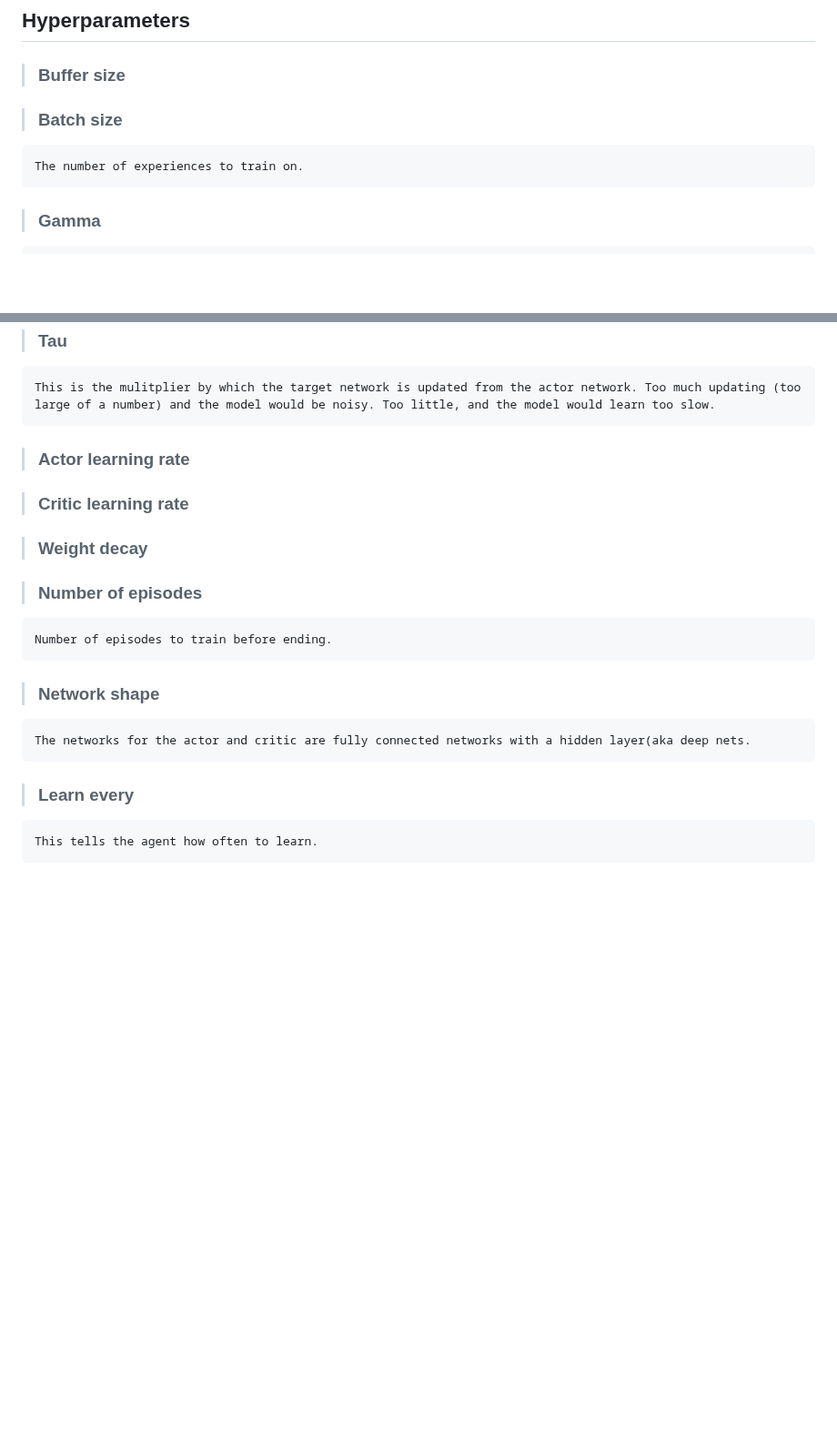
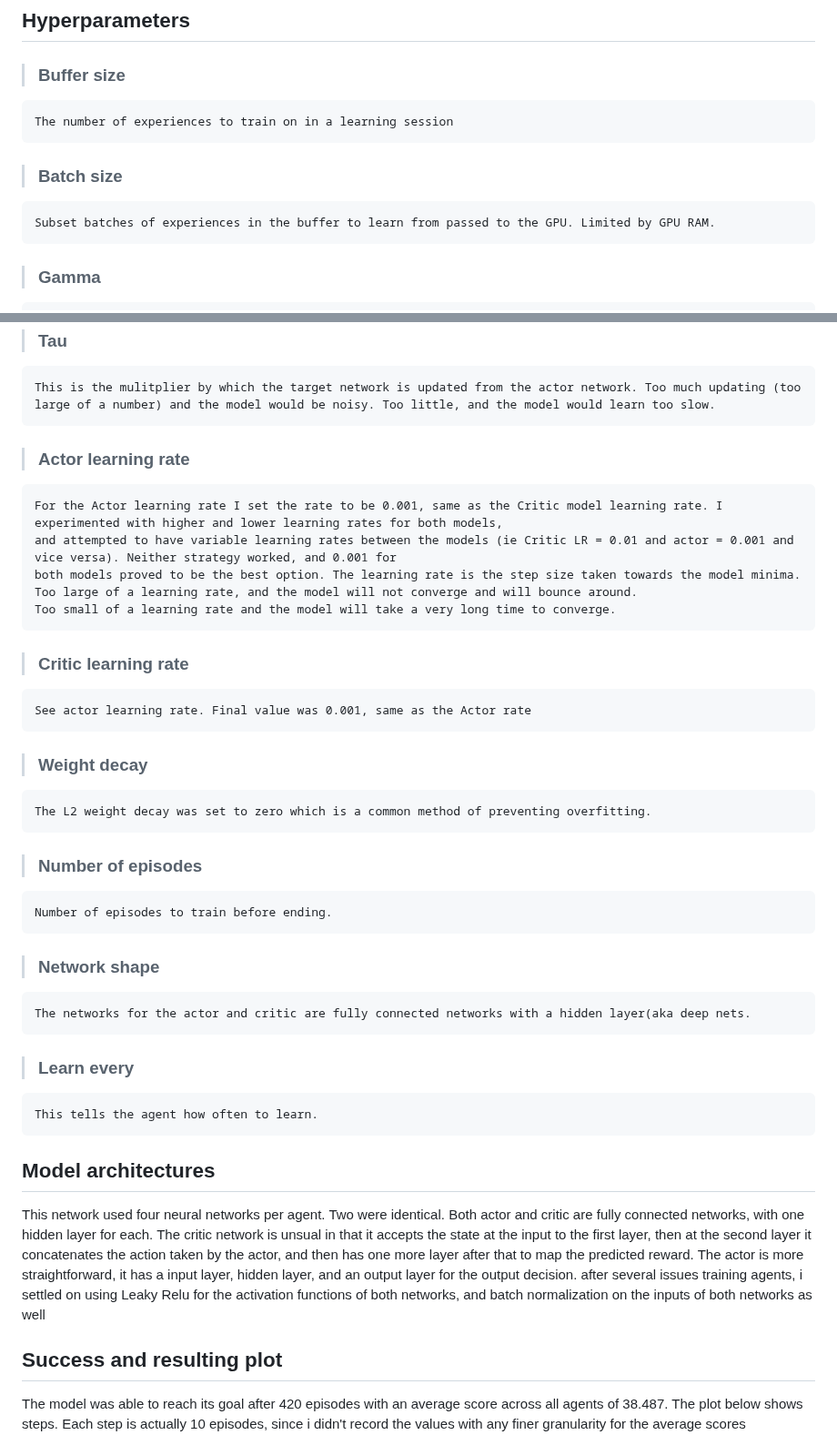
Before and after one commit to npretor/npretor_udacity_DDPG, a Markdown page: Report.md, 2 parts joined by grey strips. Shown at 91% size. GitHub-like rendering; blank space fills up the shorter version.

Commit message:
updated to report with image, hyperparameters and model description

```diff
--- a/Report.md
+++ b/Report.md
@@ -40,9 +40,10 @@ Episodic training is used. Environment is reset and training starts.
 
 ## Hyperparameters
 > ### Buffer size
+    The number of experiences to train on in a learning session
 
 > ### Batch size
-    The number of experiences to train on.
+    Subset batches of experiences in the buffer to learn from passed to the GPU. Limited by GPU RAM.
 
 > ### Gamma
     The rate at which to discount rewards. If Gamma is 1, the agent only learns from the current experience. If it's 0.01, it learns from 100 experiences, but the experiences are discounted linearly with the oldest having the least effect on training.
@@ -51,10 +52,16 @@ Episodic training is used. Environment is reset and training starts.
     This is the mulitplier by which the target network is updated from the actor network. Too much updating (too large of a number) and the model would be noisy. Too little, and the model would learn too slow.
 
 > ### Actor learning rate
+    For the Actor learning rate I set the rate to be 0.001, same as the Critic model learning rate. I experimented with higher and lower learning rates for both models,
+    and attempted to have variable learning rates between the models (ie Critic LR = 0.01 and actor = 0.001 and vice versa). Neither strategy worked, and 0.001 for
+    both models proved to be the best option. The learning rate is the step size taken towards the model minima. Too large of a learning rate, and the model will not converge and will bounce around.
+    Too small of a learning rate and the model will take a very long time to converge.
 
 > ### Critic learning rate
+    See actor learning rate. Final value was 0.001, same as the Actor rate
 
 > ### Weight decay
+    The L2 weight decay was set to zero which is a common method of preventing overfitting.
 
 > ### Number of episodes
     Number of episodes to train before ending.
@@ -64,3 +71,19 @@ Episodic training is used. Environment is reset and training starts.
 
 > ### Learn every
     This tells the agent how often to learn.
+
+
+## Model architectures
+This network used four neural networks per agent. Two were identical.
+Both actor and critic are fully connected networks, with one hidden layer for each.
+The critic network is unsual in that it accepts the state at the input to the first layer,
+then at the second layer it concatenates the action taken by the actor, and then has one more layer after that to map the predicted reward.
+The actor is more straightforward, it has a input layer, hidden layer, and an output layer for the output decision.
+after several issues training agents, i settled on using Leaky Relu for the activation functions of both networks, and batch normalization on the inputs of
+both networks as well
+
+
+## Success and resulting plot
+The model was able to reach its goal after 420 episodes with an average score across all agents of 38.487. The plot below shows steps.
+Each step is actually 10 episodes, since i didn't record the values with any finer granularity for the average scores
+
```
Also changed, not shown: other parts of Report.md (+2 -0 lines).
